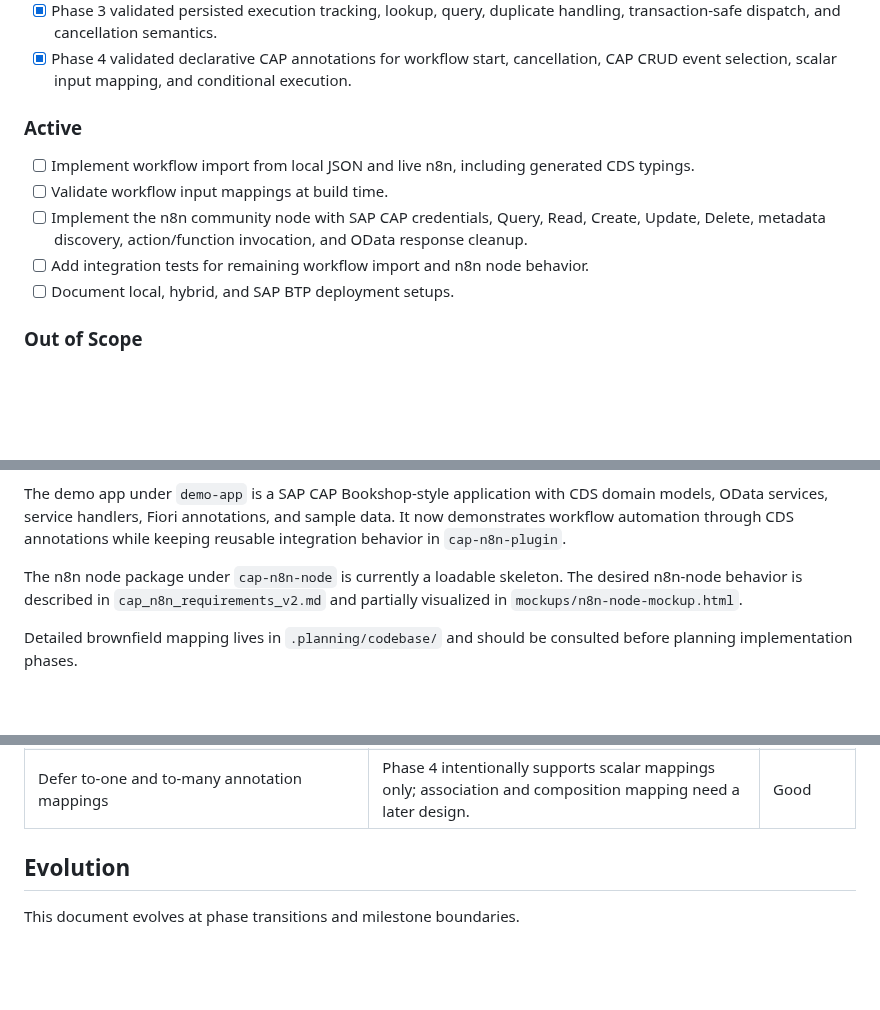
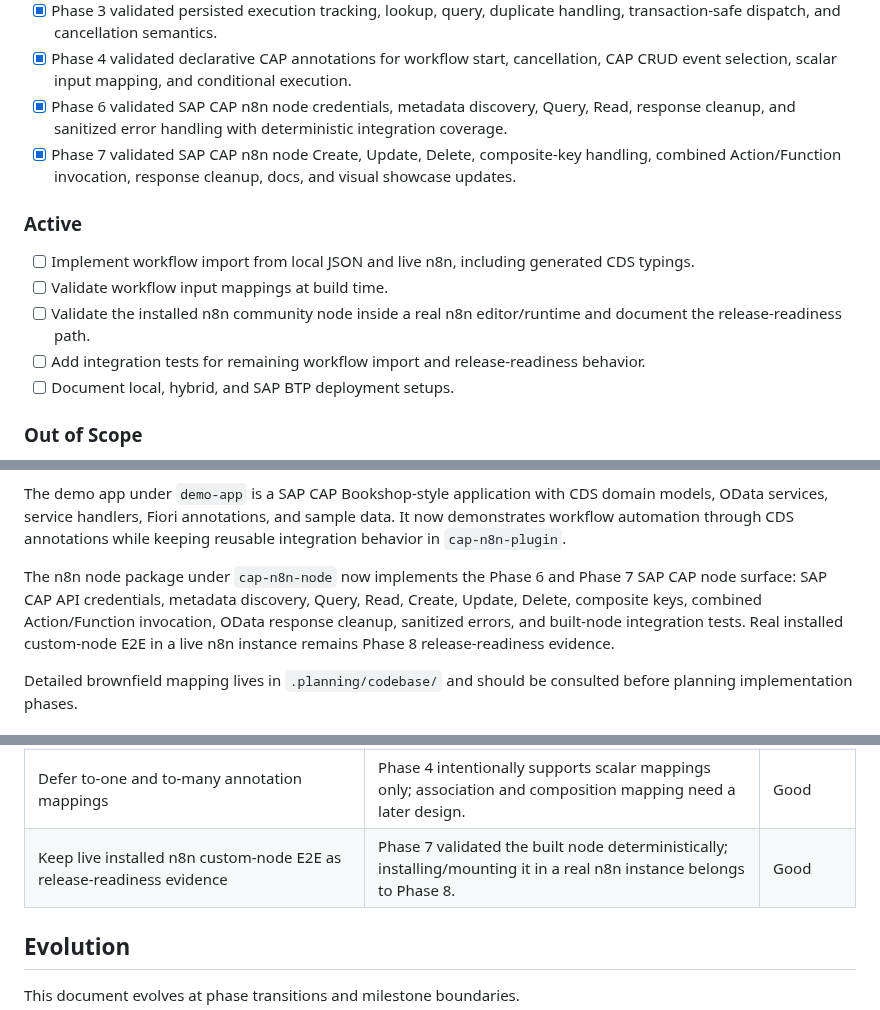
Before and after one commit to Ahmed03-ai/cap-n8n-plugin, a Markdown page: .planning/PROJECT.md, 3 parts joined by grey strips. Rendered like a GitHub page; blank space fills up the shorter version.

Commit message:
docs(phase-07): evolve PROJECT after phase completion

```diff
--- a/.planning/PROJECT.md
+++ b/.planning/PROJECT.md
@@ -29,13 +29,15 @@ CAP developers can add reliable n8n workflow automation to CAP applications with
 - [x] Phase 2 added repeatable integration tests for the CAP programmatic API, auth headers, mock runtime, errors, and retry behavior.
 - [x] Phase 3 validated persisted execution tracking, lookup, query, duplicate handling, transaction-safe dispatch, and cancellation semantics.
 - [x] Phase 4 validated declarative CAP annotations for workflow start, cancellation, CAP CRUD event selection, scalar input mapping, and conditional execution.
+- [x] Phase 6 validated SAP CAP n8n node credentials, metadata discovery, Query, Read, response cleanup, and sanitized error handling with deterministic integration coverage.
+- [x] Phase 7 validated SAP CAP n8n node Create, Update, Delete, composite-key handling, combined Action/Function invocation, response cleanup, docs, and visual showcase updates.
 
 ### Active
 
 - [ ] Implement workflow import from local JSON and live n8n, including generated CDS typings.
 - [ ] Validate workflow input mappings at build time.
-- [ ] Implement the n8n community node with SAP CAP credentials, Query, Read, Create, Update, Delete, metadata discovery, action/function invocation, and OData response cleanup.
-- [ ] Add integration tests for remaining workflow import and n8n node behavior.
+- [ ] Validate the installed n8n community node inside a real n8n editor/runtime and document the release-readiness path.
+- [ ] Add integration tests for remaining workflow import and release-readiness behavior.
 - [ ] Document local, hybrid, and SAP BTP deployment setups.
 
 ### Out of Scope
@@ -54,7 +56,7 @@ The CAP plugin surface currently lives mainly in `cap-n8n-plugin/lib/N8nWorkflow
 
 The demo app under `demo-app` is a SAP CAP Bookshop-style application with CDS domain models, OData services, service handlers, Fiori annotations, and sample data. It now demonstrates workflow automation through CDS annotations while keeping reusable integration behavior in `cap-n8n-plugin`.
 
-The n8n node package under `cap-n8n-node` is currently a loadable skeleton. The desired n8n-node behavior is described in `cap_n8n_requirements_v2.md` and partially visualized in `mockups/n8n-node-mockup.html`.
+The n8n node package under `cap-n8n-node` now implements the Phase 6 and Phase 7 SAP CAP node surface: SAP CAP API credentials, metadata discovery, Query, Read, Create, Update, Delete, composite keys, combined Action/Function invocation, OData response cleanup, sanitized errors, and built-node integration tests. Real installed custom-node E2E in a live n8n instance remains Phase 8 release-readiness evidence.
 
 Detailed brownfield mapping lives in `.planning/codebase/` and should be consulted before planning implementation phases.
 
@@ -83,6 +85,7 @@ Detailed brownfield mapping lives in `.planning/codebase/` and should be consult
 | Treat mock runtime executions as evidence | Mock starts, including explicit failed starts, are recorded so integration tests can assert behavior deterministically. | Good |
 | Use CAP CRUD vocabulary for declarative annotations | CAP developers configure `CREATE`, `UPDATE`, and `DELETE` events directly in CDS annotations. | Good |
 | Defer to-one and to-many annotation mappings | Phase 4 intentionally supports scalar mappings only; association and composition mapping need a later design. | Good |
+| Keep live installed n8n custom-node E2E as release-readiness evidence | Phase 7 validated the built node deterministically; installing/mounting it in a real n8n instance belongs to Phase 8. | Good |
 
 ## Evolution
 
```
Also changed, not shown: other parts of .planning/PROJECT.md (+1 -1 lines).
